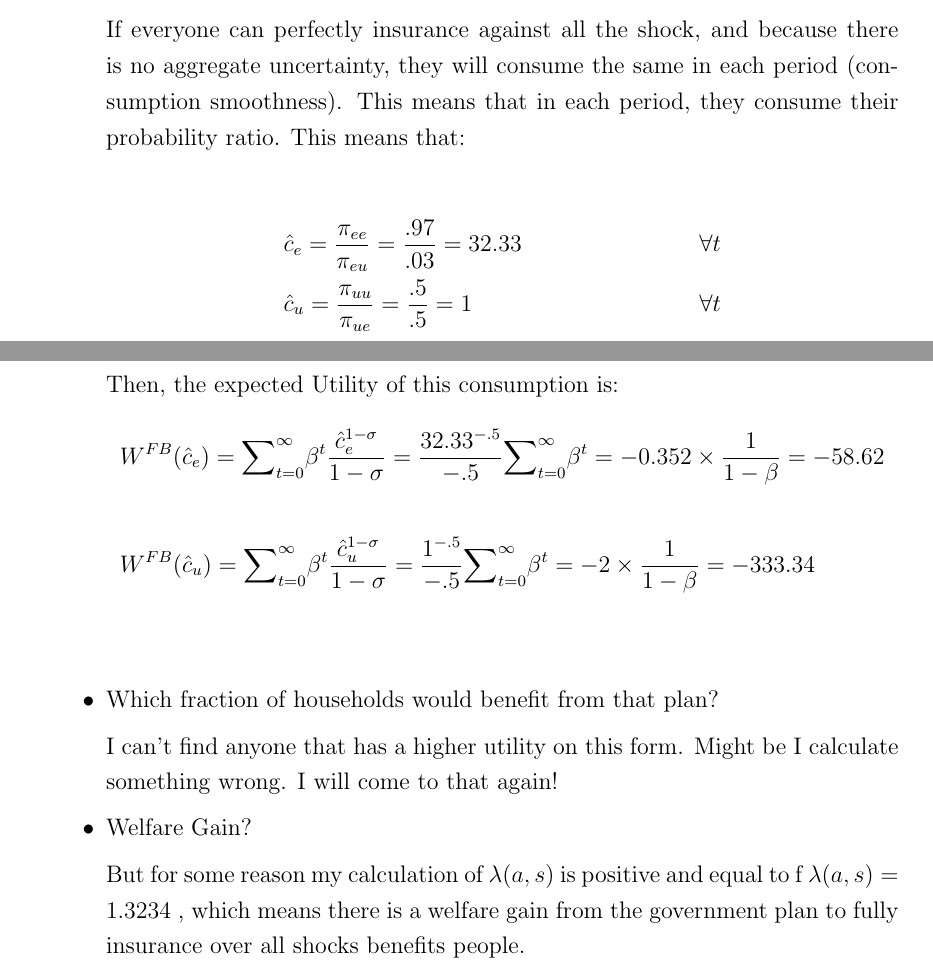
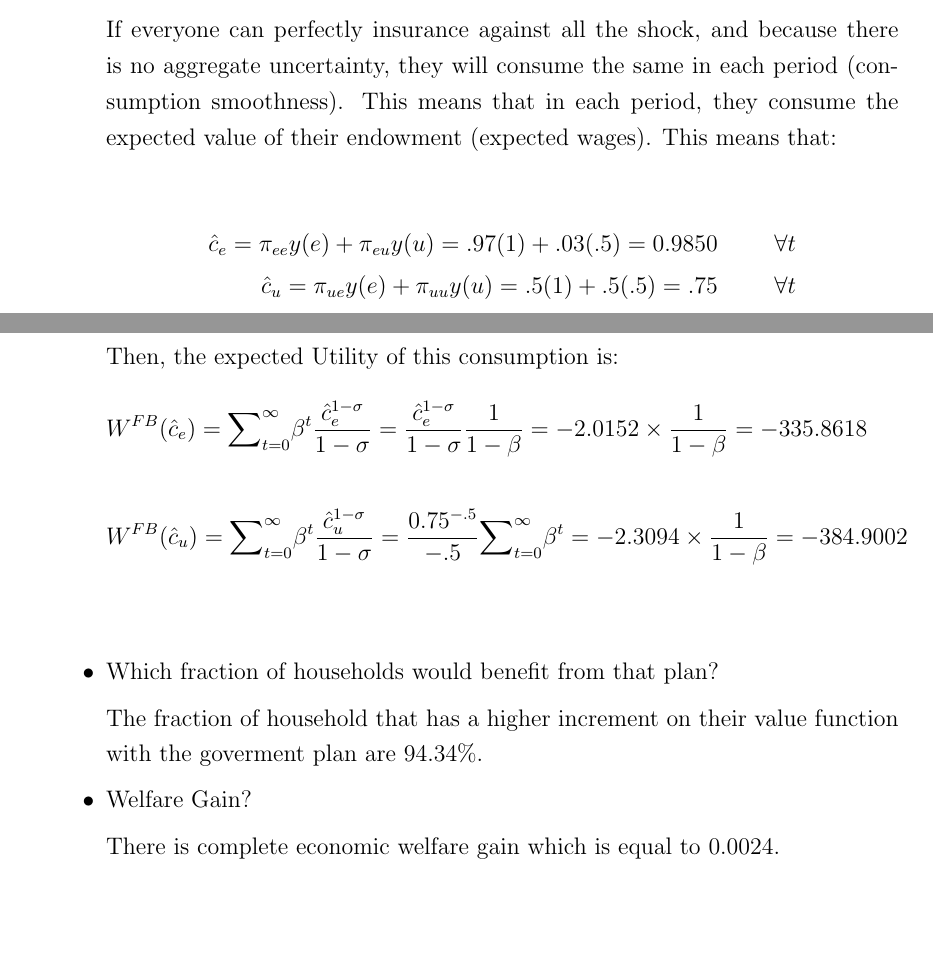
Before and after one commit to Adv-macro-II-634/ps3-huggett-elisataveras, a LaTeX problem sheet (Problem set 3.tex): two parts of pages 2 and 3 of 3, joined at a grey line, cut so that both start at the same text, the shorter picture padded with empty space. Compiled offline with pdfLaTeX.

Commit message:
updating value function calculations

```diff
--- a/Problem set 3.tex
+++ b/Problem set 3.tex
@@ -110,18 +110,18 @@ Binghamton University}
 
 		\vspace{1mm}
 
-		If everyone can perfectly insurance against all the shock, and because there is no aggregate uncertainty, they will consume the same in each period (consumption smoothness). This means that in each period, they consume their probability ratio. This means that:
+		If everyone can perfectly insurance against all the shock, and because there is no aggregate uncertainty, they will consume the same in each period (consumption smoothness). This means that in each period, they consume the expected value of their endowment (expected wages). This means that:
 
 			\begin{align*}
-		&\hat{c}_e=\frac{\pi_{ee}}{\pi_{eu}}=\frac{.97}{.03}=32.33  & \forall t \notag \\
-		&\hat{c}_u=\frac{\pi_{uu}}{\pi_{ue}}=\frac{.5}{.5}=1   & \forall t \notag \\
+		\hat{c}_e=\pi_{ee}y(e)+\pi_{eu}y(u)={.97}(1)+{.03}(.5)=0.9850  \tab  \forall t \notag \\
+		\hat{c}_u=\pi_{ue}y(e)+\pi_{uu}y(u)={.5}(1)+{.5}(.5)=.75   \tab \forall t \notag \\
 		\end{align*}
 
 		Then, the expected Utility of this consumption is:
 				\begin{align*}
-		&W^{FB}(\hat{c}_e)={\sum}_{t=0}^{\infty}\beta^{t}\frac{\hat{c}_e^{1-\sigma}}{1-\sigma}=\frac{32.33^{-.5}}{-.5}{\sum}_{t=0}^{\infty}\beta^{t}=-0.352\times\frac{1}{1-\beta}=-58.62\\
+		&W^{FB}(\hat{c}_e)={\sum}_{t=0}^{\infty}\beta^{t}\frac{\hat{c}_e^{1-\sigma}}{1-\sigma}=\frac{\hat{c}_e^{1-\sigma}}{1-\sigma}\frac{1}{1-\beta}=-2.0152\times\frac{1}{1-\beta}=-335.8618\\
 		\\
-		&W^{FB}(\hat{c}_u)={\sum}_{t=0}^{\infty}\beta^{t}\frac{\hat{c}_u^{1-\sigma}}{1-\sigma}=\frac{1^{-.5}}{-.5}{\sum}_{t=0}^{\infty}\beta^{t}=-2\times\frac{1}{1-\beta}=-333.34\\
+		&W^{FB}(\hat{c}_u)={\sum}_{t=0}^{\infty}\beta^{t}\frac{\hat{c}_u^{1-\sigma}}{1-\sigma}=\frac{0.75^{-.5}}{-.5}{\sum}_{t=0}^{\infty}\beta^{t}=-2.3094\times\frac{1}{1-\beta}=-384.9002\\
 		\end{align*}
 
 		\vspace{1mm}
@@ -130,13 +130,14 @@ Binghamton University}
 
 		\vspace{1mm}
 
-		I can't find anyone that has a higher utility on this form. Might be I calculate something wrong. I will come to that again!
+		The fraction of household that has a higher increment on their value function with the goverment plan are 94.34\%.
+
 
 
 		\item Welfare Gain?
 			\vspace{1mm}
 
-		But for some reason my calculation of $\lambda(a,s)$ is positive and equal to f $\lambda(a,s)=1.3234$ , which means there is a welfare gain from the government plan to fully insurance over all shocks benefits people.
+	 There is complete economic welfare gain which is equal to $0.0024$.
 
 
 	\end{itemize}
```
Also changed, not shown: Problem set 3.pdf, 4 other files.
